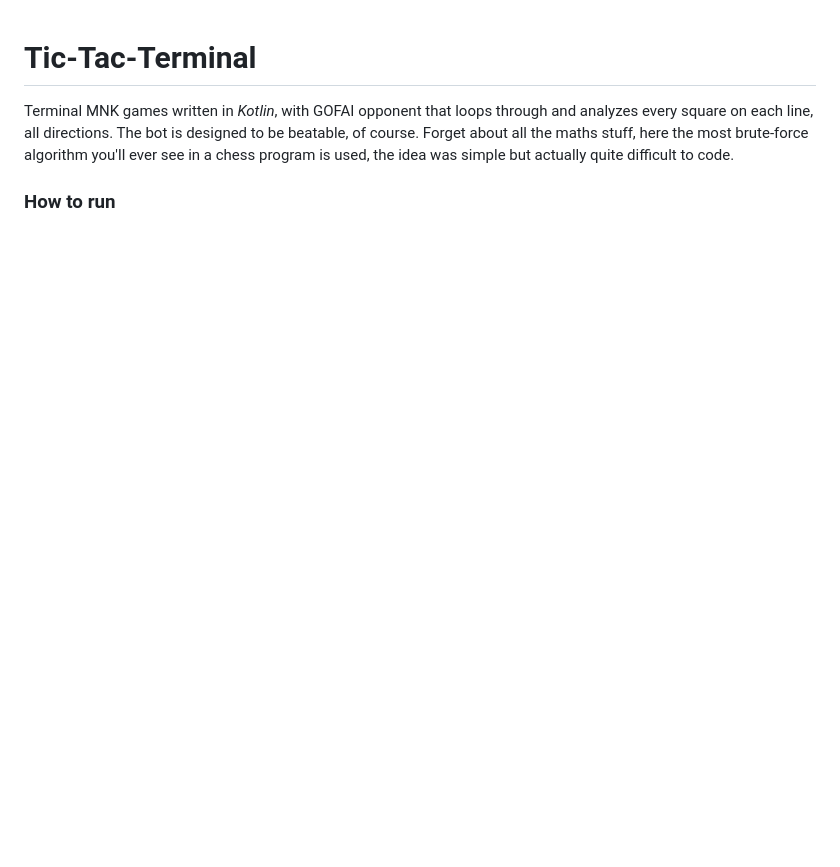
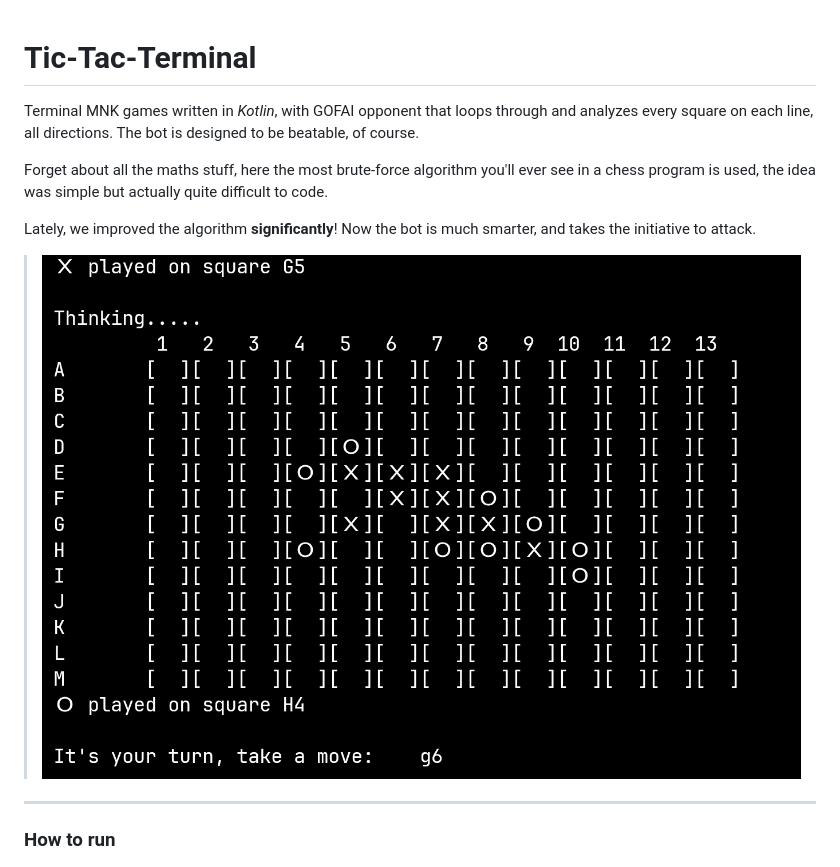
Before and after one commit to distantbytes/Tic-tac-terminal, a Markdown page: README.md, the part around the change. Rendered like a GitHub page; pictures changed too: docs/004.png (added); blank space fills up the shorter version.

Commit message:
docs: Update README
Introduce the algorithm change.
Add new image, a screenshot from Termux.

```diff
--- a/README.md
+++ b/README.md
@@ -1,8 +1,12 @@
 # Tic-Tac-Terminal
 
 Terminal MNK games written in *Kotlin*, with GOFAI opponent that loops through and analyzes every square on each line, all directions. The bot is designed to be beatable, of course.
+
 Forget about all the maths stuff, here the most brute-force algorithm you'll ever see in a chess program is used, the idea was simple but actually quite difficult to code.
 
+Lately, we improved the algorithm __significantly__! Now the bot is much smarter, and takes the initiative to attack.
+>![image004](docs/004.png)
+___
 ### How to run
 >![image001](docs/001.PNG)
 
```
